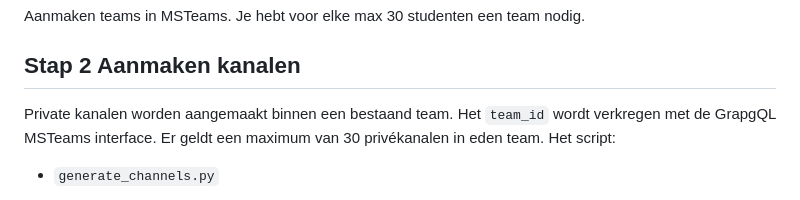
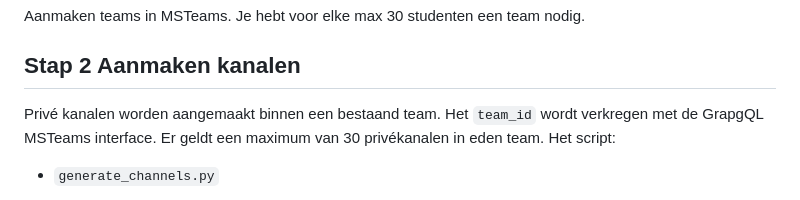
Before and after one commit to hu-ict/canvas_dashboard, a Markdown page: README.md, the part around the change printed below. Rendered like a GitHub page.

```diff
--- a/README.md
+++ b/README.md
@@ -134,7 +134,7 @@ Bovenstaande stappen kunnen ook gemodelleerd worden met de
 ## Stap 1 Aanmaken teams
 Aanmaken teams in MSTeams. Je hebt voor elke max 30 studenten een team nodig.
 ## Stap 2 Aanmaken kanalen
-Private kanalen worden aangemaakt binnen een bestaand team. Het `team_id` wordt verkregen met de GrapgQL MSTeams interface. Er geldt een maximum van 30 privékanalen in eden team. Het script:
+Privé kanalen worden aangemaakt binnen een bestaand team. Het `team_id` wordt verkregen met de GrapgQL MSTeams interface. Er geldt een maximum van 30 privékanalen in eden team. Het script:
 - `generate_channels.py`
 
 Dit script maakt een privékanaal en en voegt de de gebruiker (student) toe aan het team én het kanaal. Het json `msteams_api.json` bestand wordt gebruikt voor het opslaan en uitlezen van de api_keys. De api_key verloopt binnen een dag. Ik werk met een update van de key via de Graph Explorer. De api_key wordt in het api bestand gezet onder `gen_token`.
```
Also changed, not shown: other parts of README.md (+1 -0 lines).
